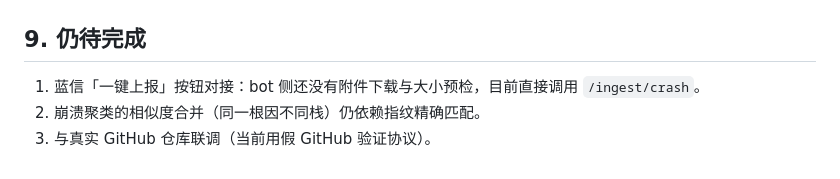
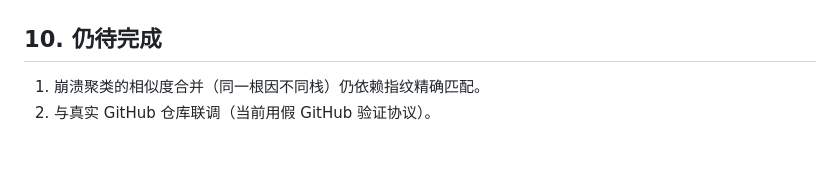
Before and after one commit to jacks001314/SmartPipe, a Markdown page: docs/崩溃上报实施记录.md, the part around one of its changes. GitHub-like rendering.

```diff
--- a/docs/崩溃上报实施记录.md
+++ b/docs/崩溃上报实施记录.md
@@ -165,8 +203,7 @@ GET /admin/crashes/retention
 
 ![保留策略](images/console-crash-retention.png)
 
-## 9. 仍待完成
+## 10. 仍待完成
 
-1. 蓝信「一键上报」按钮对接：bot 侧还没有附件下载与大小预检，目前直接调用 `/ingest/crash`。
-2. 崩溃聚类的相似度合并（同一根因不同栈）仍依赖指纹精确匹配。
-3. 与真实 GitHub 仓库联调（当前用假 GitHub 验证协议）。
+1. 崩溃聚类的相似度合并（同一根因不同栈）仍依赖指纹精确匹配。
+2. 与真实 GitHub 仓库联调（当前用假 GitHub 验证协议）。
```
Also changed, not shown: other parts of docs/崩溃上报实施记录.md (+40 -2 lines), docs/images/console-crash-bot.png (added), 10 other files.
